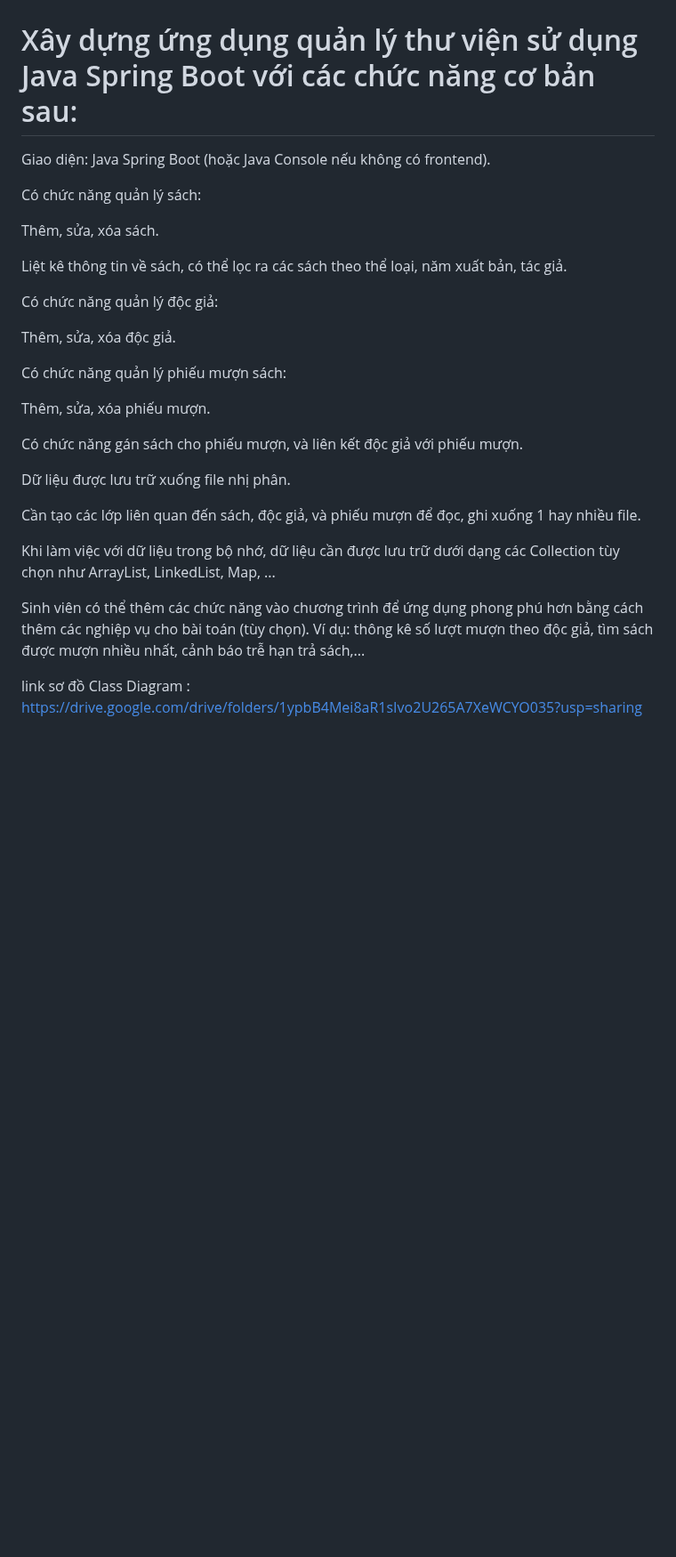
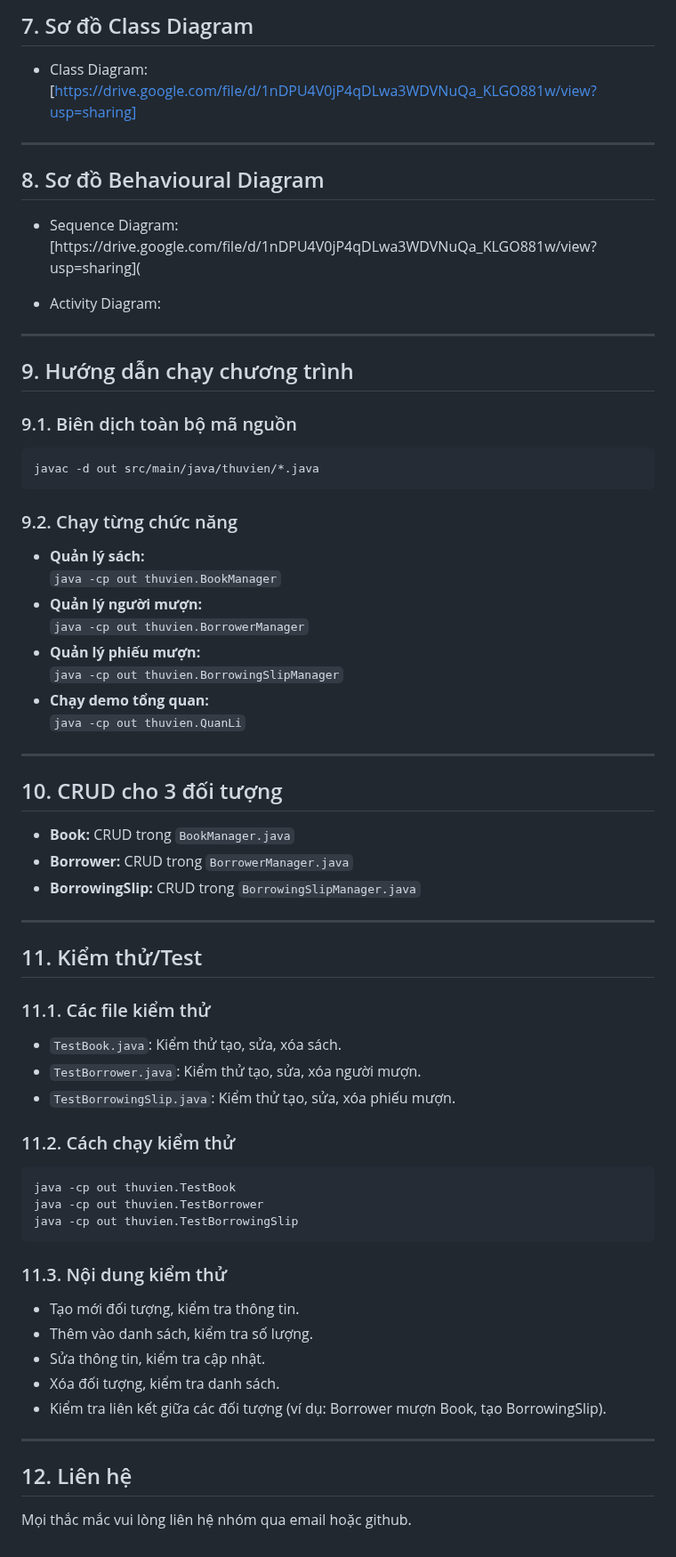
Before and after one commit to khoabui04/PKA-OPP-N02-Group-8, a Markdown page: README.md, the part around one of its changes. Shown at 89% size. Drawn GitHub-style; blank space fills up the shorter version.

````diff
--- a/README.md
+++ b/README.md
@@ -99,31 +101,73 @@ LibraryManagementSystem/
+## 7. Sơ đồ Class Diagram
+
+- Class Diagram:[https://drive.google.com/file/d/1nDPU4V0jP4qDLwa3WDVNuQa_KLGO881w/view?usp=sharing]
+---
+
+## 8. Sơ đồ Behavioural Diagram
+
+- Sequence Diagram:[https://drive.google.com/file/d/1nDPU4V0jP4qDLwa3WDVNuQa_KLGO881w/view?usp=sharing](
 
 
-# Xây dựng ứng dụng quản lý thư viện sử dụng Java Spring Boot với các chức năng cơ bản sau:
+- Activity Diagram:
 
-Giao diện: Java Spring Boot (hoặc Java Console nếu không có frontend).
 
-Có chức năng quản lý sách:
+---
 
-Thêm, sửa, xóa sách.
+## 9. Hướng dẫn chạy chương trình
 
-Liệt kê thông tin về sách, có thể lọc ra các sách theo thể loại, năm xuất bản, tác giả.
+### 9.1. Biên dịch toàn bộ mã nguồn
 
-Có chức năng quản lý độc giả:
+```sh
+javac -d out src/main/java/thuvien/*.java
+```
 
-Thêm, sửa, xóa độc giả.
+### 9.2. Chạy từng chức năng
 
-Có chức năng quản lý phiếu mượn sách:
+- **Quản lý sách:**
+  `java -cp out thuvien.BookManager`
+- **Quản lý người mượn:**
+  `java -cp out thuvien.BorrowerManager`
+- **Quản lý phiếu mượn:**
+  `java -cp out thuvien.BorrowingSlipManager`
+- **Chạy demo tổng quan:**
+  `java -cp out thuvien.QuanLi`
 
-Thêm, sửa, xóa phiếu mượn.
+---
 
-Có chức năng gán sách cho phiếu mượn, và liên kết độc giả với phiếu mượn.
+## 10. CRUD cho 3 đối tượng
 
-Dữ liệu được lưu trữ xuống file nhị phân.
+- **Book:** CRUD trong `BookManager.java`
+- **Borrower:** CRUD trong `BorrowerManager.java`
+- **BorrowingSlip:** CRUD trong `BorrowingSlipManager.java`
 
-Cần tạo các lớp liên quan đến sách, độc giả, và phiếu mượn để đọc, ghi xuống 1 hay nhiều file.
+---
 
-Khi làm việc với dữ liệu trong bộ nhớ, dữ liệu cần được lưu trữ dưới dạng các Collection tùy chọn như ArrayList, LinkedList, Map, ...
+## 11. Kiểm thử/Test
 
-Sinh viên có thể thêm các chức năng vào chương trình để ứng dụng phong phú hơn bằng cách thêm các nghiệp vụ cho bài toán (tùy chọn). Ví dụ: thông kê số lượt mượn theo độc giả, tìm sách được mượn nhiều nhất, cảnh báo trễ hạn trả sách,...
+### 11.1. Các file kiểm thử
 
-link sơ đồ Class Diagram : https://drive.google.com/drive/folders/1ypbB4Mei8aR1sIvo2U265A7XeWCYO035?usp=sharing
+- `TestBook.java`: Kiểm thử tạo, sửa, xóa sách.
+- `TestBorrower.java`: Kiểm thử tạo, sửa, xóa người mượn.
+- `TestBorrowingSlip.java`: Kiểm thử tạo, sửa, xóa phiếu mượn.
+
+### 11.2. Cách chạy kiểm thử
+
+```sh
+java -cp out thuvien.TestBook
+java -cp out thuvien.TestBorrower
+java -cp out thuvien.TestBorrowingSlip
+```
+
+### 11.3. Nội dung kiểm thử
+
+- Tạo mới đối tượng, kiểm tra thông tin.
+- Thêm vào danh sách, kiểm tra số lượng.
+- Sửa thông tin, kiểm tra cập nhật.
+- Xóa đối tượng, kiểm tra danh sách.
+- Kiểm tra liên kết giữa các đối tượng (ví dụ: Borrower mượn Book, tạo BorrowingSlip).
+
+---
+
+## 12. Liên hệ
+
+Mọi thắc mắc vui lòng liên hệ nhóm qua email hoặc github.
````
Also changed, not shown: other parts of README.md (+90 -88 lines).
